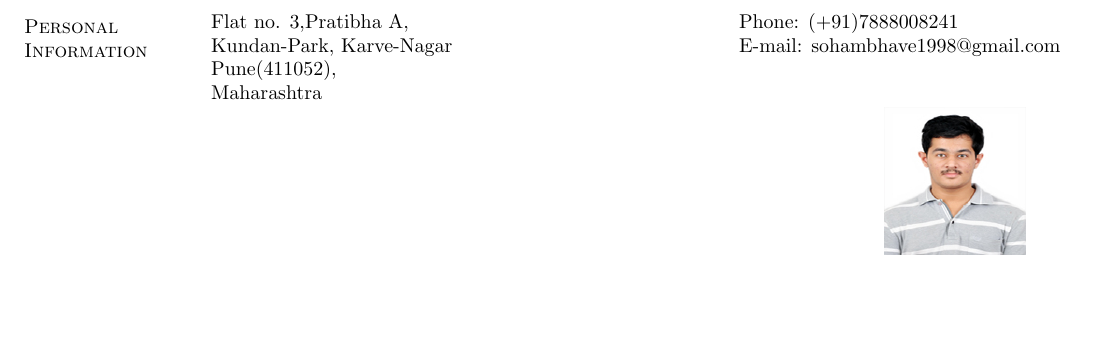
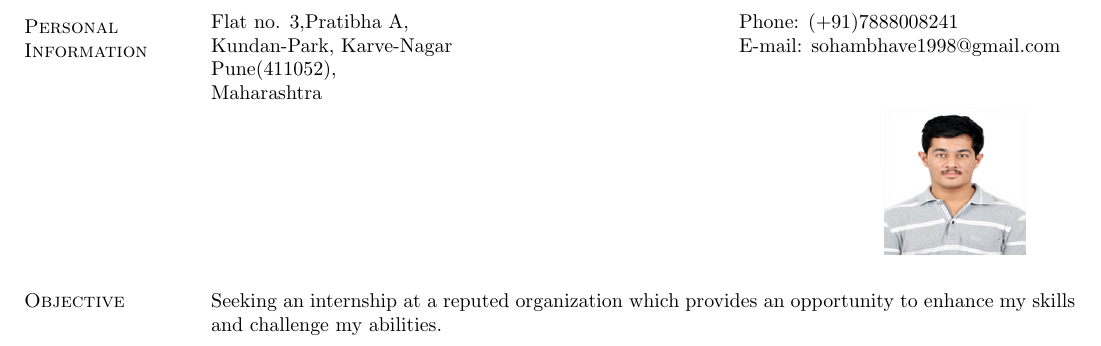
Before and after one commit to sohambhave/Soham_Bhave_Resume, a LaTeX CV (Resume_Latex/Soham_Bhave_Resume.tex): part of the page, cut so that both start at the same text, the shorter picture padded with empty space. Compiled offline with pdfLaTeX.

Commit message:
Objective

```diff
--- a/Resume_Latex/Soham_Bhave_Resume.tex
+++ b/Resume_Latex/Soham_Bhave_Resume.tex
@@ -42,6 +42,9 @@ Maharashtra   \\
 & \centering\includegraphics[width=2.5cm, height=2.6cm]{SohamBhave.jpg} \\
 \end{tabular}
 
+\section{\sc Objective}
+
+Seeking an internship at a reputed organization which provides an opportunity to enhance my skills and challenge my abilities.
 
 \end{resume}
 \end{document}
```
Also changed, not shown: Resume_Latex/Soham_Bhave_Resume.pdf, 1 other file.
